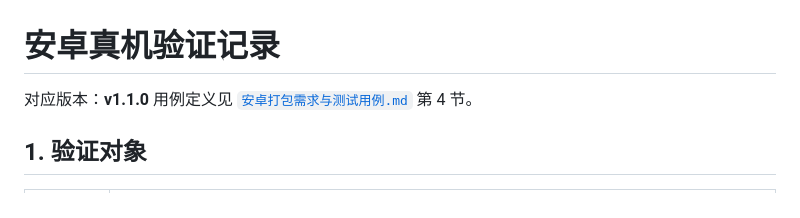
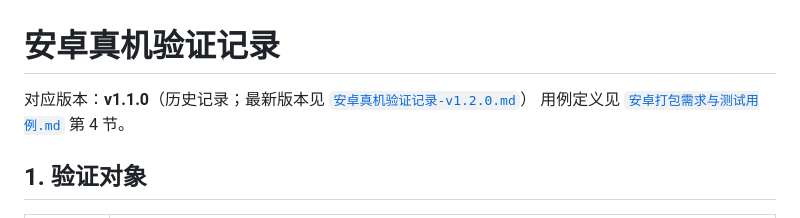
Before and after one commit to xiaoxuhui/light_game, a Markdown page: doc/安卓真机验证记录.md, the part around the change. GitHub-like rendering.

```diff
--- a/doc/安卓真机验证记录.md
+++ b/doc/安卓真机验证记录.md
@@ -1,6 +1,6 @@
 # 安卓真机验证记录
 
-对应版本：**v1.1.0**
+对应版本：**v1.1.0**（历史记录；最新版本见 [`安卓真机验证记录-v1.2.0.md`](安卓真机验证记录-v1.2.0.md)）
 用例定义见 [`安卓打包需求与测试用例.md`](安卓打包需求与测试用例.md) 第 4 节。
 
 ## 1. 验证对象
```
Also changed, not shown: doc/安卓打包实施计划.md (+13 -0 lines), doc/安卓真机验证记录-v1.2.0.md (added, +102 -0 lines).
